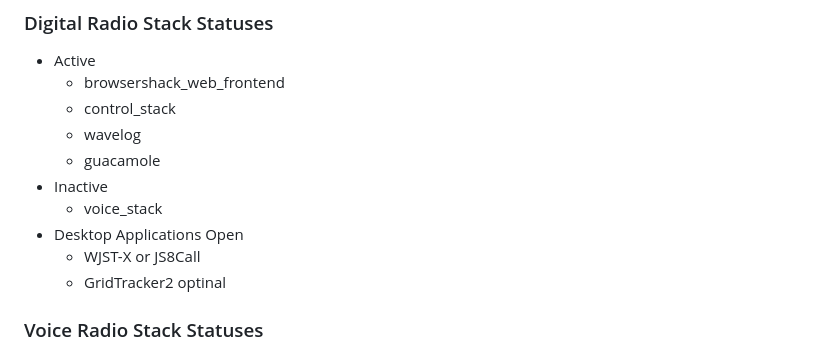
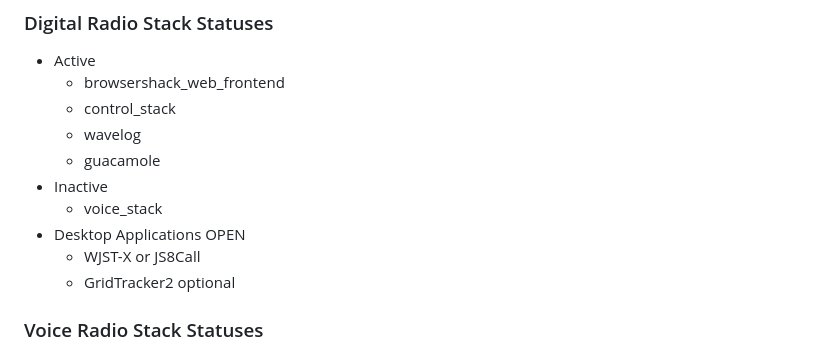
Before and after one commit to hamMUSings/BrowserShack, a Markdown page: Configuration.md, the part around the change. GitHub-like rendering.

```diff
--- a/Configuration.md
+++ b/Configuration.md
@@ -127,9 +127,9 @@ Start the stacks marked Active below and stop the stacks that are marked Inactiv
   - guacamole
 - Inactive
   - voice_stack
-- Desktop Applications Open
+- Desktop Applications OPEN
   - WJST-X or JS8Call
-  - GridTracker2 optinal
+  - GridTracker2 optional
 
 ### Voice Radio Stack Statuses
 
```
